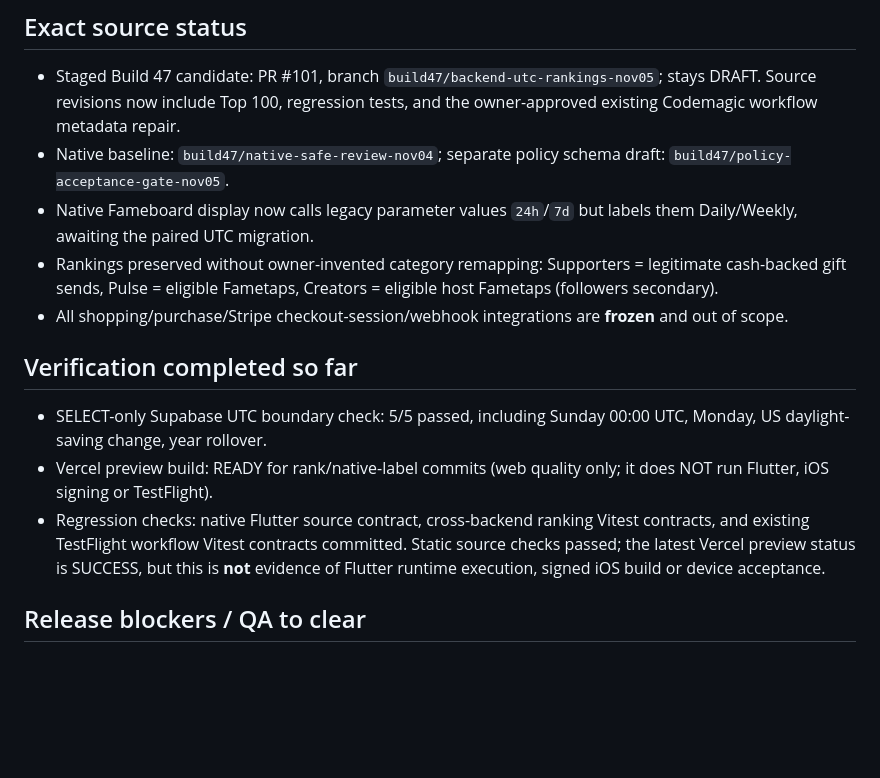
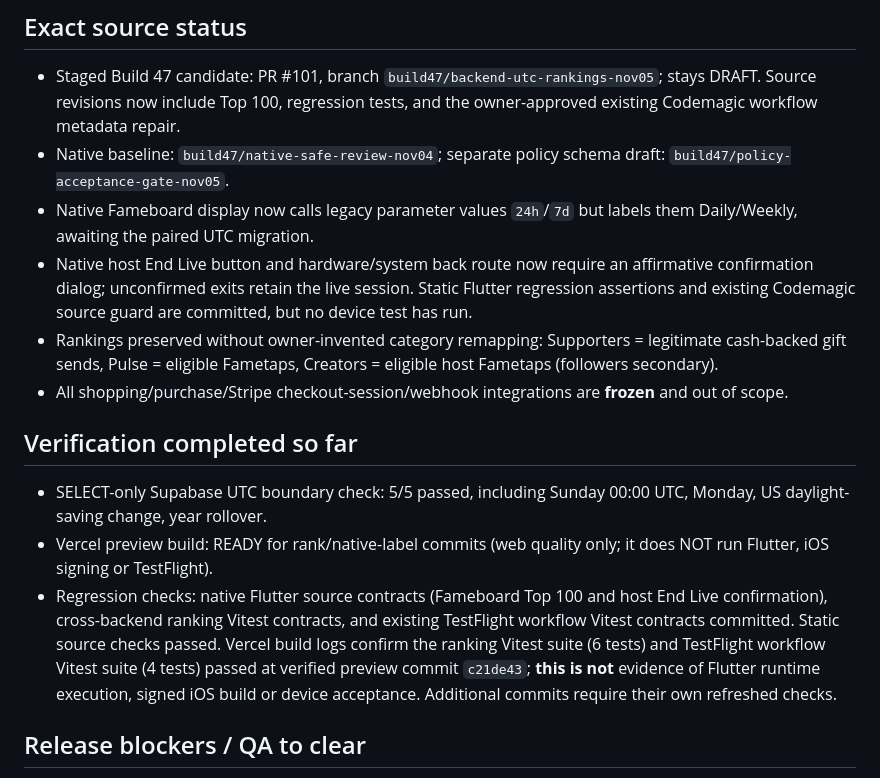
Before and after one commit to Lilmun02/Fameverse-Live-, a Markdown page: docs/BUILD47_RELEASE_CANDIDATE_GATE.md, the part around the change. Rendered like a GitHub page; blank space fills up the shorter version.

Commit message:
docs(build47): include verified host End Live safety patch and pending physical gate

```diff
--- a/docs/BUILD47_RELEASE_CANDIDATE_GATE.md
+++ b/docs/BUILD47_RELEASE_CANDIDATE_GATE.md
@@ -7,6 +7,7 @@
 - Staged Build 47 candidate: PR #101, branch `build47/backend-utc-rankings-nov05`; stays DRAFT. Source revisions now include Top 100, regression tests, and the owner-approved existing Codemagic workflow metadata repair.
 - Native baseline: `build47/native-safe-review-nov04`; separate policy schema draft: `build47/policy-acceptance-gate-nov05`.
 - Native Fameboard display now calls legacy parameter values `24h`/`7d` but labels them Daily/Weekly, awaiting the paired UTC migration.
+- Native host End Live button and hardware/system back route now require an affirmative confirmation dialog; unconfirmed exits retain the live session. Static Flutter regression assertions and existing Codemagic source guard are committed, but no device test has run.
 - Rankings preserved without owner-invented category remapping: Supporters = legitimate cash-backed gift sends, Pulse = eligible Fametaps, Creators = eligible host Fametaps (followers secondary).
 - All shopping/purchase/Stripe checkout-session/webhook integrations are **frozen** and out of scope.
 
@@ -14,7 +15,7 @@
 
 - SELECT-only Supabase UTC boundary check: 5/5 passed, including Sunday 00:00 UTC, Monday, US daylight-saving change, year rollover.
 - Vercel preview build: READY for rank/native-label commits (web quality only; it does NOT run Flutter, iOS signing or TestFlight).
-- Regression checks: native Flutter source contract, cross-backend ranking Vitest contracts, and existing TestFlight workflow Vitest contracts committed. Static source checks passed; the latest Vercel preview status is SUCCESS, but this is **not** evidence of Flutter runtime execution, signed iOS build or device acceptance.
+- Regression checks: native Flutter source contracts (Fameboard Top 100 and host End Live confirmation), cross-backend ranking Vitest contracts, and existing TestFlight workflow Vitest contracts committed. Static source checks passed. Vercel build logs confirm the ranking Vitest suite (6 tests) and TestFlight workflow Vitest suite (4 tests) passed at verified preview commit `c21de43`; **this is not** evidence of Flutter runtime execution, signed iOS build or device acceptance. Additional commits require their own refreshed checks.
 
 ## Release blockers / QA to clear
 
```
